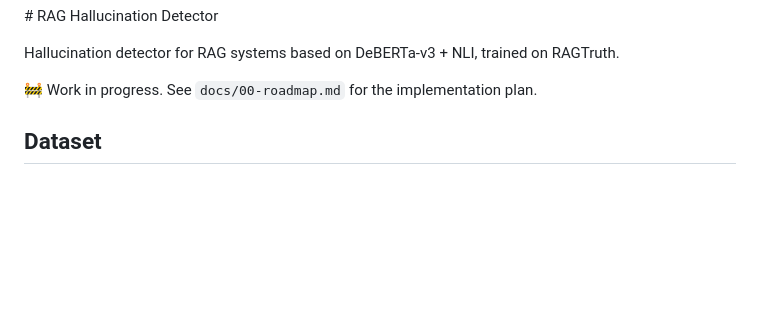
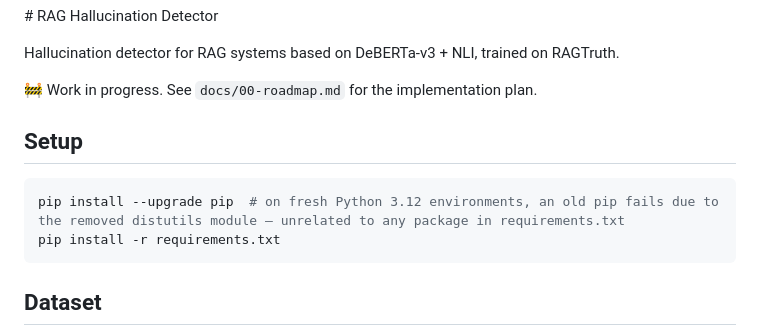
Before and after one commit to hugoomez/rag-hallucination-detector, a Markdown page: README.md, the part around the change. Rendered like a GitHub page; blank space fills up the shorter version.

Commit message:
docs: fix seqeval install on Python 3.12 with pip upgrade (root cause: stale pip, not seqeval)

````diff
--- a/README.md
+++ b/README.md
@@ -7,6 +7,13 @@ Hallucination detector for RAG systems based on DeBERTa-v3 + NLI, trained on RAG
 
 
 🚧 Work in progress. See `docs/00-roadmap.md` for the implementation plan.
+
+## Setup
+
+```bash
+pip install --upgrade pip  # on fresh Python 3.12 environments, an old pip fails due to the removed distutils module — unrelated to any package in requirements.txt
+pip install -r requirements.txt
+```
 
 ## Dataset
 
````
Also changed, not shown: scripts/KAGGLE_SETUP.md (+10 -1 lines).
